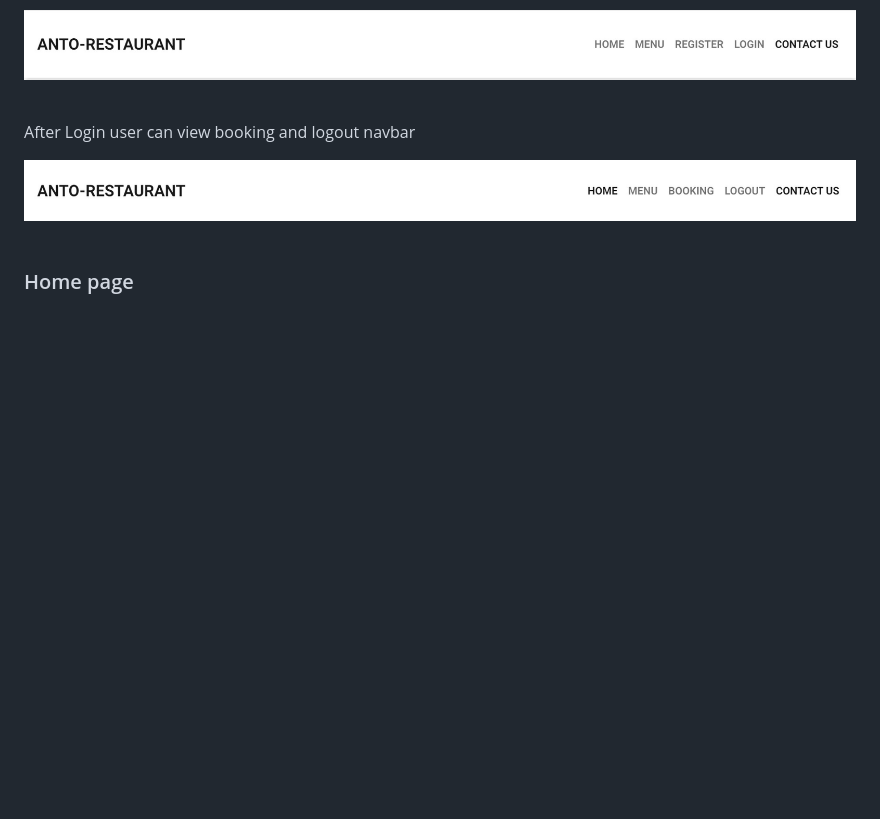
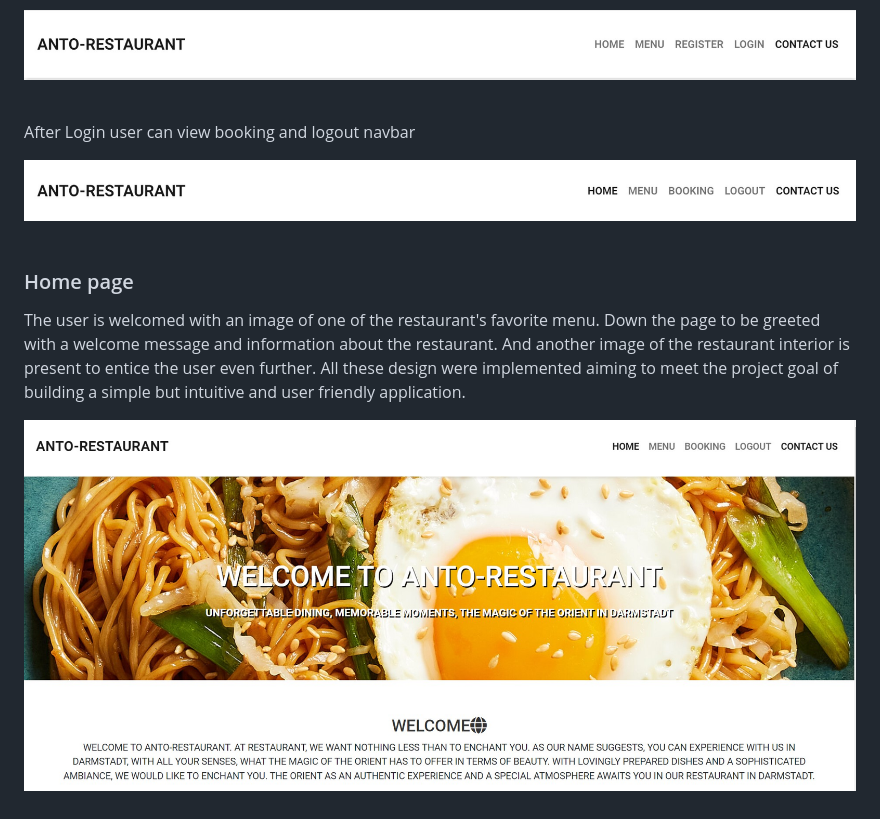
Before and after one commit to Anthonyrajlucas/django-anto-restaurant-booking-system, a Markdown page: README.md, the part around the change. GitHub-like rendering; blank space fills up the shorter version.

Commit message:
Add homepage content and image added in readme.md

```diff
--- a/README.md
+++ b/README.md
@@ -208,3 +208,8 @@ After Login user can view booking and logout navbar
 ![navbar-2](media/navbar2.jpg)<br><br>
 
 ### Home page
+
+The user is welcomed with an image of one of the restaurant's favorite menu. Down the page to be greeted with a welcome message and information about the restaurant. And another image of the restaurant interior is present to entice the user even further. All these design were implemented aiming to meet the project goal of building a simple but intuitive and user friendly application.
+
+![homepage](media/home_page.jpg)
+<br><br>
```
